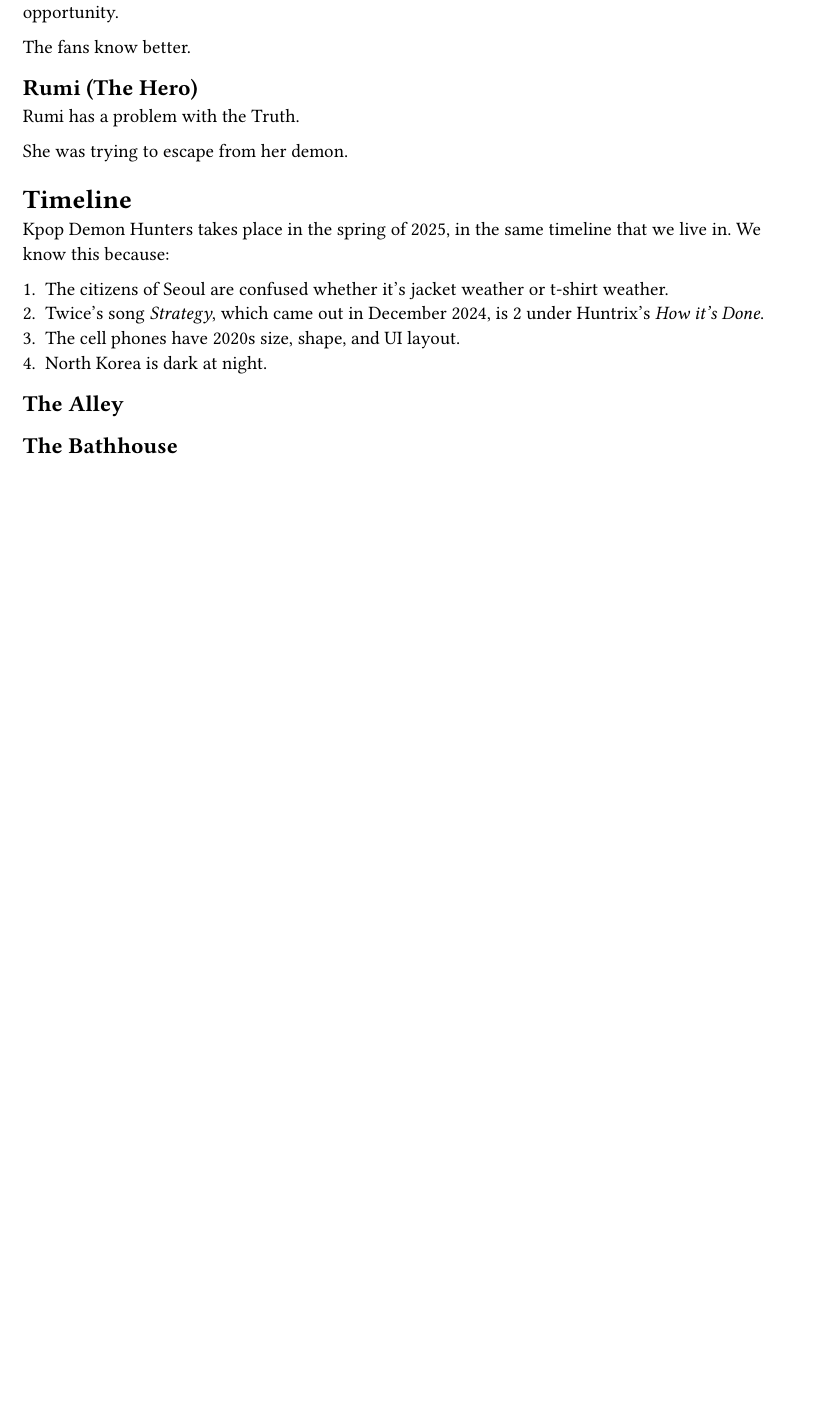
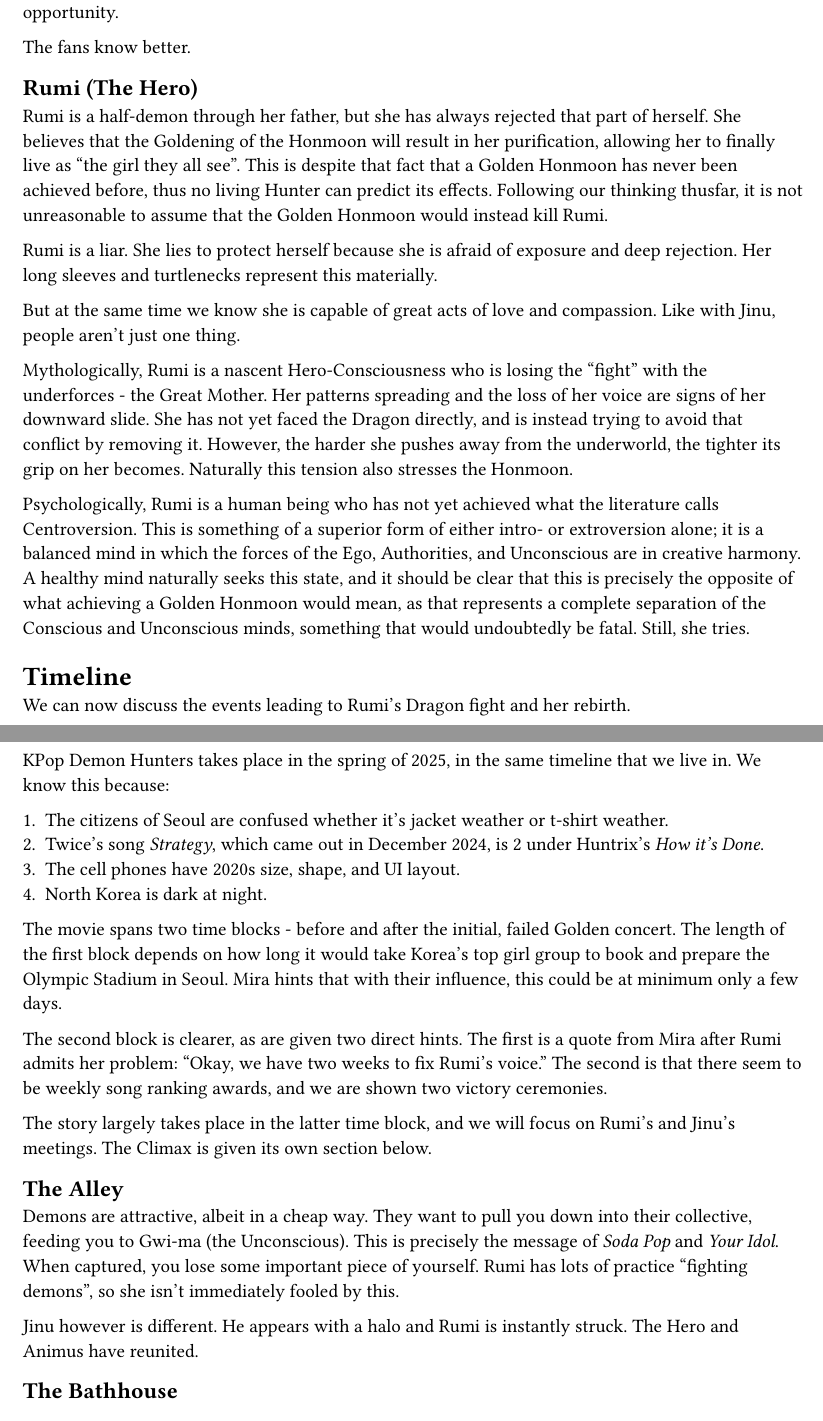
Before and after one commit to fosskers/fosskers.ca, a Typst document (papers/what-it-sounds-like.typ): part of page 5 of 7 before the commit and two parts of pages 5 and 6 of 8 after it, the two joined at a grey line, cut so that both start at the same text, the shorter picture padded with empty space. Compiled offline with Typst 0.15.

Commit message:
[papers] additions

```diff
--- a/papers/what-it-sounds-like.typ
+++ b/papers/what-it-sounds-like.typ
@@ -314,19 +321,50 @@ The fans know better.
 
 == Rumi (The Hero)
 
-// Demon blood: she is a mix of the conscious and unconscious. Part of her "comes from below".
+Rumi is a half-demon through her father, but she has always rejected that part
+of herself. She believes that the Goldening of the Honmoon will result in her
+purification, allowing her to finally live as "the girl they all see". This is
+despite that fact that a Golden Honmoon has never been achieved before, thus no
+living Hunter can predict its effects. Following our thinking thusfar, it is not
+unreasonable to assume that the Golden Honmoon would instead kill Rumi.
 
-Rumi has a problem with the Truth.
+// Image: Maybe they'll understand?
 
-She was trying to escape from her demon.
+Rumi is a liar. She lies to protect herself because she is afraid of exposure
+and deep rejection. Her long sleeves and turtlenecks represent this materially.
 
 // Running from the Golden debut.
 // Lying to Mira.
 // Gaslighting Mira.
 
+But at the same time we know she is capable of great acts of love and
+compassion. Like with Jinu, people aren't just one thing.
+
+// Image: Extending the bracelet to Jinu.
+
+Mythologically, Rumi is a nascent Hero-Consciousness who is losing the "fight"
+with the underforces - the Great Mother. Her patterns spreading and the loss of
+her voice are signs of her downward slide. She has not yet faced the Dragon
+directly, and is instead trying to avoid that conflict by removing it. However,
+the harder she pushes away from the underworld, the tighter its grip on her
+becomes. Naturally this tension also stresses the Honmoon.
+
+Psychologically, Rumi is a human being who has not yet achieved what the
+literature calls Centroversion. This is something of a superior form of either
+intro- or extroversion alone; it is a balanced mind in which the forces of the
+Ego, Authorities, and Unconscious are in creative harmony. A healthy mind
+naturally seeks this state, and it should be clear that this is precisely the
+opposite of what achieving a Golden Honmoon would mean, as that represents a
+complete separation of the Conscious and Unconscious minds, something that would
+undoubtedly be fatal. Still, she tries.
+
+// Image: We could be free.
+
 = Timeline
 
-Kpop Demon Hunters takes place in the spring of 2025, in the same timeline that
+We can now discuss the events leading to Rumi's Dragon fight and her rebirth.
+
+KPop Demon Hunters takes place in the spring of 2025, in the same timeline that
 we live in. We know this because:
 
 1. The citizens of Seoul are confused whether it's jacket weather or t-shirt weather.
@@ -336,18 +374,35 @@ we live in. We know this because:
 
 // Images: One for each bullet point.
 
-// The story took place over a series of weeks, not months.
-//
-// They were initially supposed to have 2 weeks of vacation, and then presumably
-// a bit more prep until the Idol Awards.
-//
-// "Okay we have two weeks to fix Rumi's voice." It would have taken at least a
-// few days to get all the Golden stuff together after Rumi initially released
-// it.
+The movie spans two time blocks - before and after the initial, failed Golden
+concert. The length of the first block depends on how long it would take Korea's
+top girl group to book and prepare the Olympic Stadium in Seoul. Mira hints that
+with their influence, this could be at minimum only a few days.
 
-// Mostly in terms of the timing of Rumi and Jinu's meetings.
+The second block is clearer, as are given two direct hints. The first is a quote
+from Mira after Rumi admits her problem: "Okay, we have two weeks to fix Rumi's
+voice." The second is that there seem to be weekly song ranking awards, and we
+are shown two victory ceremonies.
+
+The story largely takes place in the latter time block, and we will focus on
+Rumi's and Jinu's meetings. The Climax is given its own section below.
 
 == The Alley
+
+Demons are attractive, albeit in a cheap way. They want to pull you down into
+their collective, feeding you to Gwi-ma (the Unconscious). This is precisely the
+message of _Soda Pop_ and _Your Idol_. When captured, you lose some important
+piece of yourself. Rumi has lots of practice "fighting demons", so she isn't
+immediately fooled by this.
+
+// Image: the Saja boys in a line. Hair flip.
+// Image: Mira/Zoey heart eyes.
+
+Jinu however is different. He appears with a halo and Rumi is instantly struck.
+The Hero and Animus have reunited.
+
+// Image: Halo.
+// Image: Rumi's jaw drop.
 
 == The Bathhouse
 
```
Also changed, not shown: papers/what-it-sounds-like.typ (103 more changed lines).
